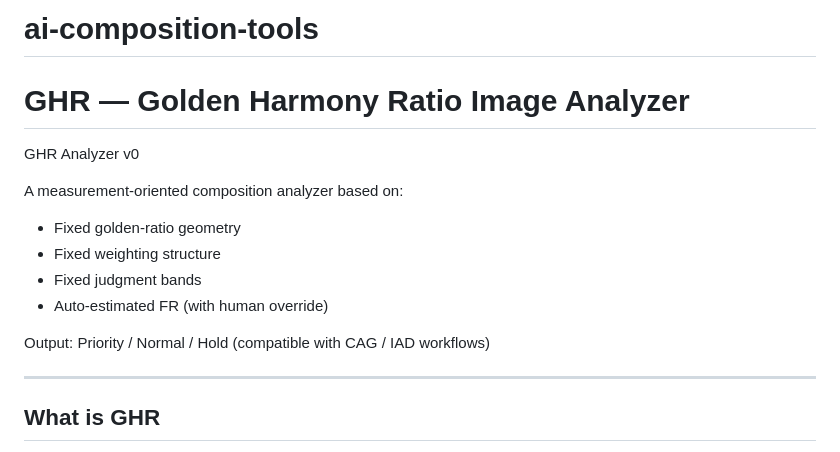
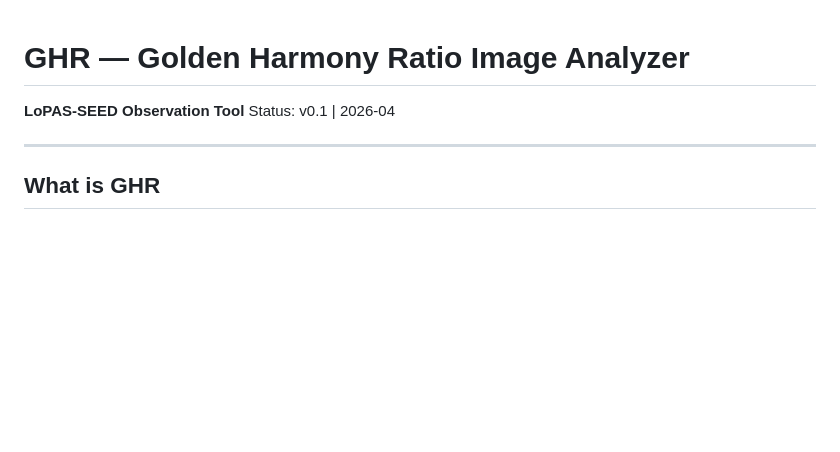
Before and after one commit to hanabokur0/ai-composition-tools, a Markdown page: README.md, the part around the change. Drawn GitHub-style; blank space fills up the shorter version.

```diff
--- a/README.md
+++ b/README.md
@@ -1,18 +1,7 @@
-# ai-composition-tools
 # GHR — Golden Harmony Ratio Image Analyzer
 
-GHR Analyzer v0
-
-A measurement-oriented composition analyzer based on:
-
-- Fixed golden-ratio geometry
-- Fixed weighting structure
-- Fixed judgment bands
-- Auto-estimated FR (with human override)
-
-Output:
-Priority / Normal / Hold
-(compatible with CAG / IAD workflows)
+**LoPAS-SEED Observation Tool**
+Status: v0.1 | 2026-04
 
 ---
 
```
